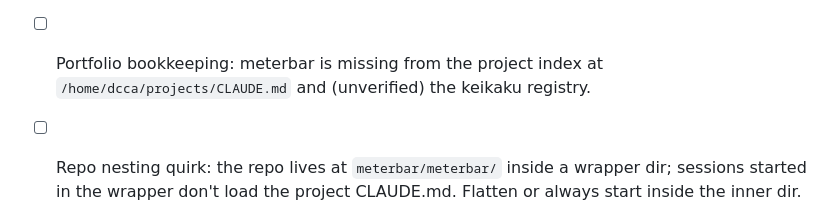
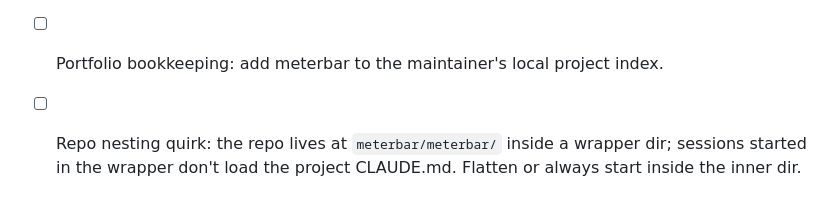
Before and after one commit to DCCA/meterbar, a Markdown page: docs/PROJECT_STATUS.md, the part around the change. Drawn GitHub-style.

Commit message:
docs(status): drop local machine path

```diff
--- a/docs/PROJECT_STATUS.md
+++ b/docs/PROJECT_STATUS.md
@@ -249,8 +249,7 @@ stack are committed identity, not defects. Recorded as durable constraints in PR
       it's added, README/CLAUDE.md won't auto-sync; after adding, re-run via
       workflow_dispatch or sync docs manually (they're incomplete, not wrong: no mention
       yet of fixed order, pace tick, PRODUCT.md).
-- [ ] Portfolio bookkeeping: meterbar is missing from the project index at
-      `/home/dcca/projects/CLAUDE.md` and (unverified) the keikaku registry.
+- [ ] Portfolio bookkeeping: add meterbar to the maintainer's local project index.
 - [ ] Repo nesting quirk: the repo lives at `meterbar/meterbar/` inside a wrapper dir;
       sessions started in the wrapper don't load the project CLAUDE.md. Flatten or
       always start inside the inner dir.
```
